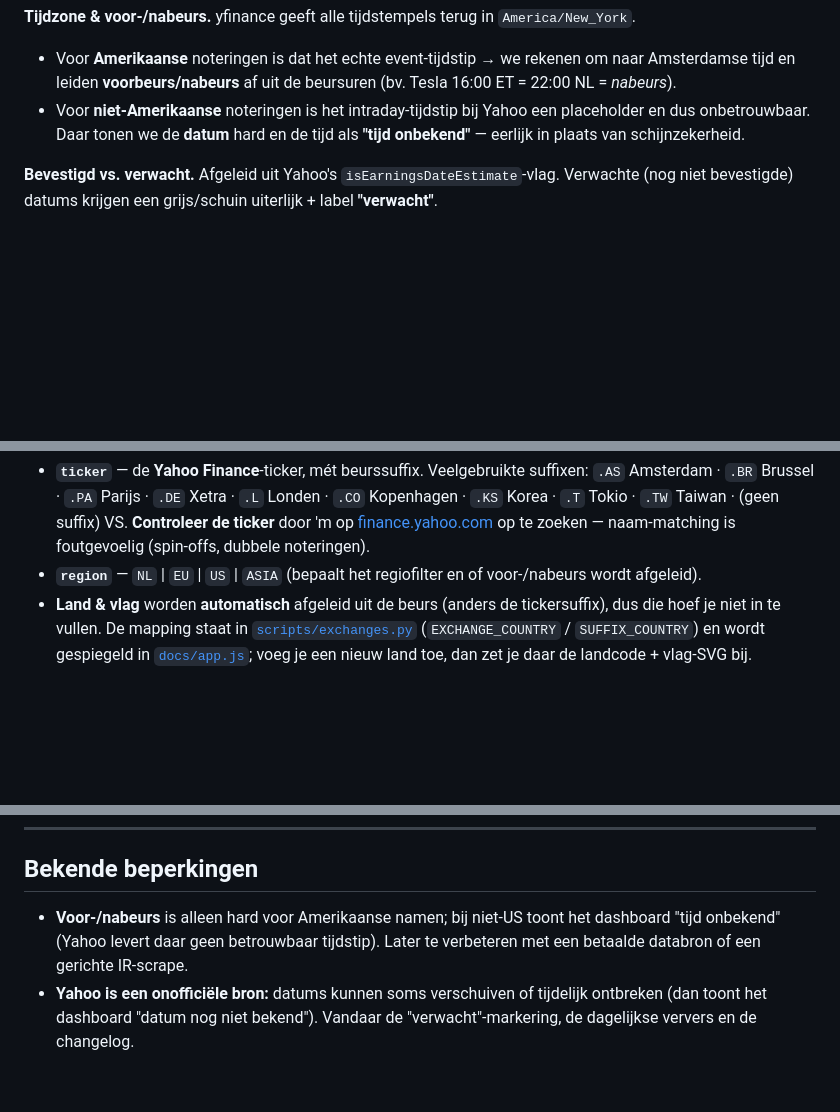
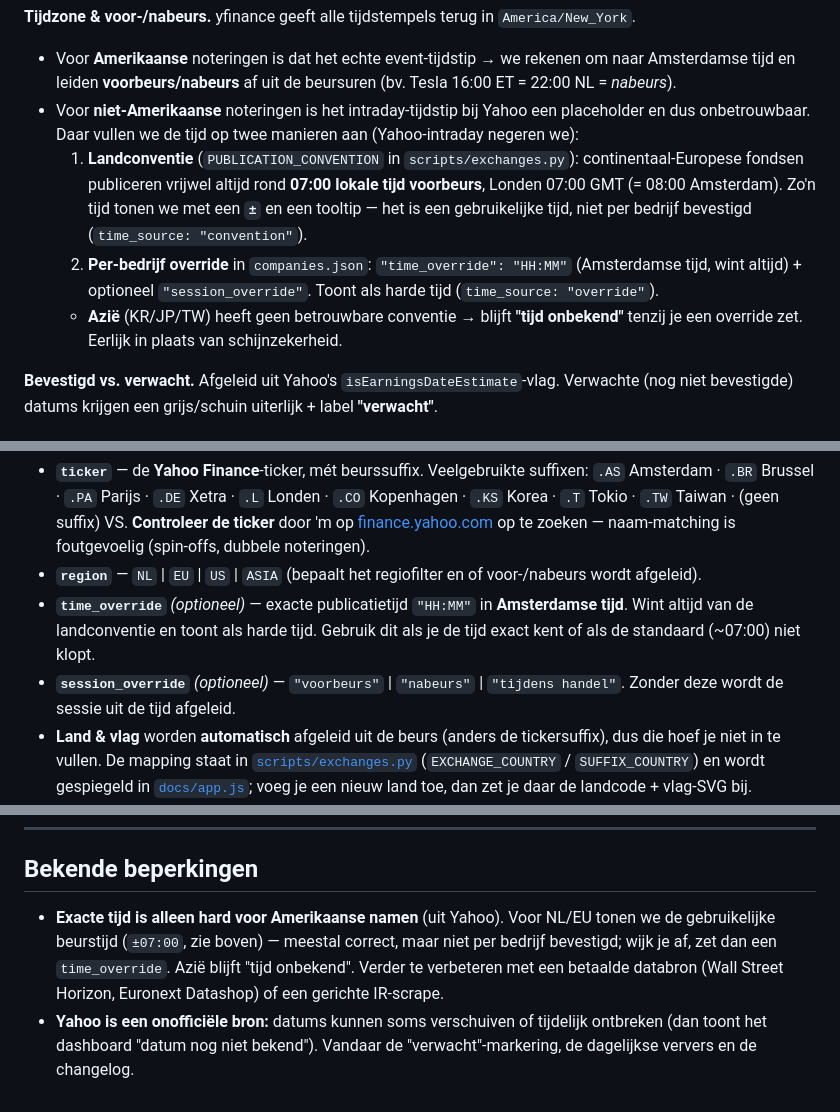
Before and after one commit to norsnors/boekagenda-dashboard, a Markdown page: README.md, 3 parts joined by grey strips. Rendered like a GitHub page; blank space fills up the shorter version.

Commit message:
Documenteer publicatietijd-conventie en per-bedrijf override in README
De tijdzone-sectie, veldenlijst en 'Bekende beperkingen' beschreven nog de
oude 'tijd onbekend'-aanpak voor niet-VS-namen. Bijgewerkt naar de nieuwe
landconventie (~07:00 voorbeurs, Londen 08:00 Ams., time_source=convention)
en de time_override/session_override-velden in companies.json.

Co-Authored-By: Claude Opus 4.8 <noreply@anthropic.com>

```diff
--- a/README.md
+++ b/README.md
@@ -39,8 +39,15 @@ zonder API-key.
   Amsterdamse tijd en leiden **voorbeurs/nabeurs** af uit de beursuren (bv. Tesla 16:00 ET =
   22:00 NL = *nabeurs*).
 - Voor **niet-Amerikaanse** noteringen is het intraday-tijdstip bij Yahoo een placeholder en dus
-  onbetrouwbaar. Daar tonen we de **datum** hard en de tijd als **"tijd onbekend"** — eerlijk in
-  plaats van schijnzekerheid.
+  onbetrouwbaar. Daar vullen we de tijd op twee manieren aan (Yahoo-intraday negeren we):
+  1. **Landconventie** (`PUBLICATION_CONVENTION` in `scripts/exchanges.py`): continentaal-Europese
+     fondsen publiceren vrijwel altijd rond **07:00 lokale tijd voorbeurs**, Londen 07:00 GMT
+     (= 08:00 Amsterdam). Zo'n tijd tonen we met een **`±`** en een tooltip — het is een
+     gebruikelijke tijd, niet per bedrijf bevestigd (`time_source: "convention"`).
+  2. **Per-bedrijf override** in `companies.json`: `"time_override": "HH:MM"` (Amsterdamse tijd,
+     wint altijd) + optioneel `"session_override"`. Toont als harde tijd (`time_source: "override"`).
+  - **Azië** (KR/JP/TW) heeft geen betrouwbare conventie → blijft **"tijd onbekend"** tenzij je een
+    override zet. Eerlijk in plaats van schijnzekerheid.
 
 **Bevestigd vs. verwacht.** Afgeleid uit Yahoo's `isEarningsDateEstimate`-vlag. Verwachte
 (nog niet bevestigde) datums krijgen een grijs/schuin uiterlijk + label **"verwacht"**.
@@ -81,6 +88,11 @@ toe of haal het weg:
   **Controleer de ticker** door 'm op [finance.yahoo.com](https://finance.yahoo.com) op te zoeken —
   naam-matching is foutgevoelig (spin-offs, dubbele noteringen).
 - **`region`** — `NL` | `EU` | `US` | `ASIA` (bepaalt het regiofilter en of voor-/nabeurs wordt afgeleid).
+- **`time_override`** *(optioneel)* — exacte publicatietijd `"HH:MM"` in **Amsterdamse tijd**.
+  Wint altijd van de landconventie en toont als harde tijd. Gebruik dit als je de tijd exact kent
+  of als de standaard (~07:00) niet klopt.
+- **`session_override`** *(optioneel)* — `"voorbeurs"` | `"nabeurs"` | `"tijdens handel"`. Zonder
+  deze wordt de sessie uit de tijd afgeleid.
 - **Land & vlag** worden **automatisch** afgeleid uit de beurs (anders de tickersuffix), dus die
   hoef je niet in te vullen. De mapping staat in [`scripts/exchanges.py`](scripts/exchanges.py)
   (`EXCHANGE_COUNTRY` / `SUFFIX_COUNTRY`) en wordt gespiegeld in [`docs/app.js`](docs/app.js);
@@ -160,9 +172,11 @@ Klaar — deel de Pages-URL met de redactie.
 
 ## Bekende beperkingen
 
-- **Voor-/nabeurs** is alleen hard voor Amerikaanse namen; bij niet-US toont het dashboard
-  "tijd onbekend" (Yahoo levert daar geen betrouwbaar tijdstip). Later te verbeteren met een
-  betaalde databron of een gerichte IR-scrape.
+- **Exacte tijd is alleen hard voor Amerikaanse namen** (uit Yahoo). Voor NL/EU tonen we de
+  gebruikelijke beurstijd (`±07:00`, zie boven) — meestal correct, maar niet per bedrijf
+  bevestigd; wijk je af, zet dan een `time_override`. Azië blijft "tijd onbekend". Verder te
+  verbeteren met een betaalde databron (Wall Street Horizon, Euronext Datashop) of een gerichte
+  IR-scrape.
 - **Yahoo is een onofficiële bron:** datums kunnen soms verschuiven of tijdelijk ontbreken
   (dan toont het dashboard "datum nog niet bekend"). Vandaar de "verwacht"-markering, de
   dagelijkse ververs en de changelog.
```
